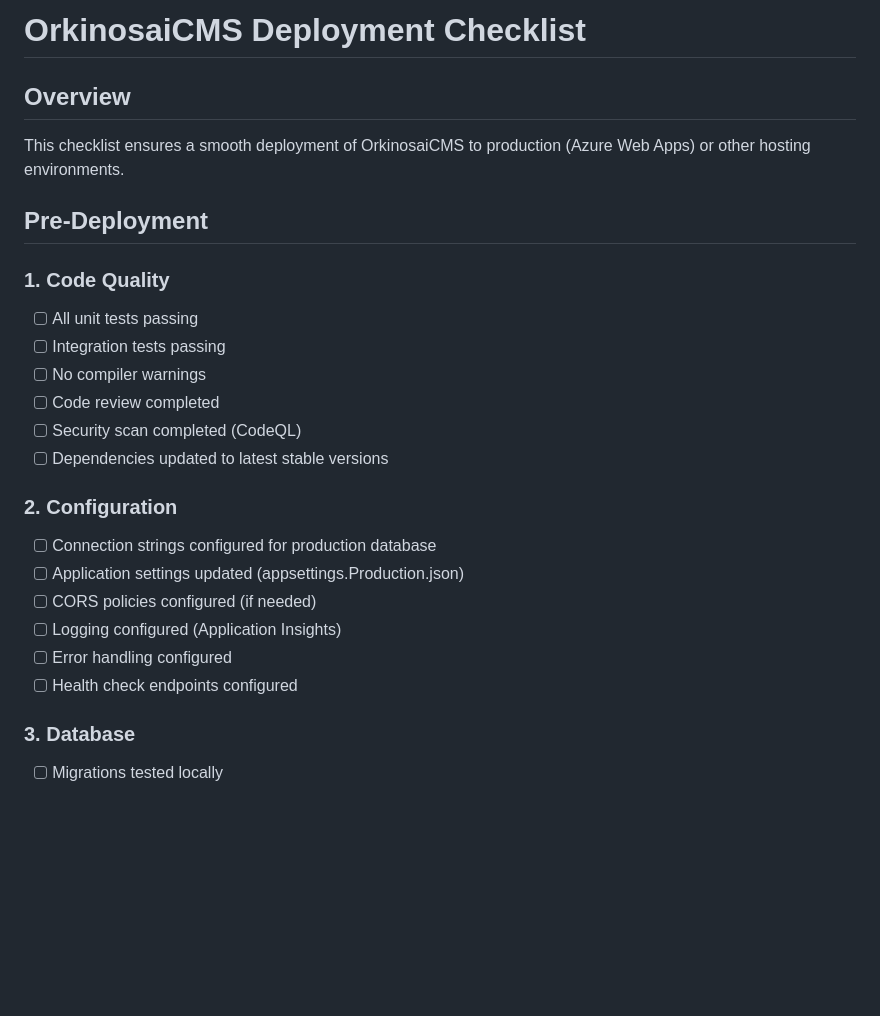
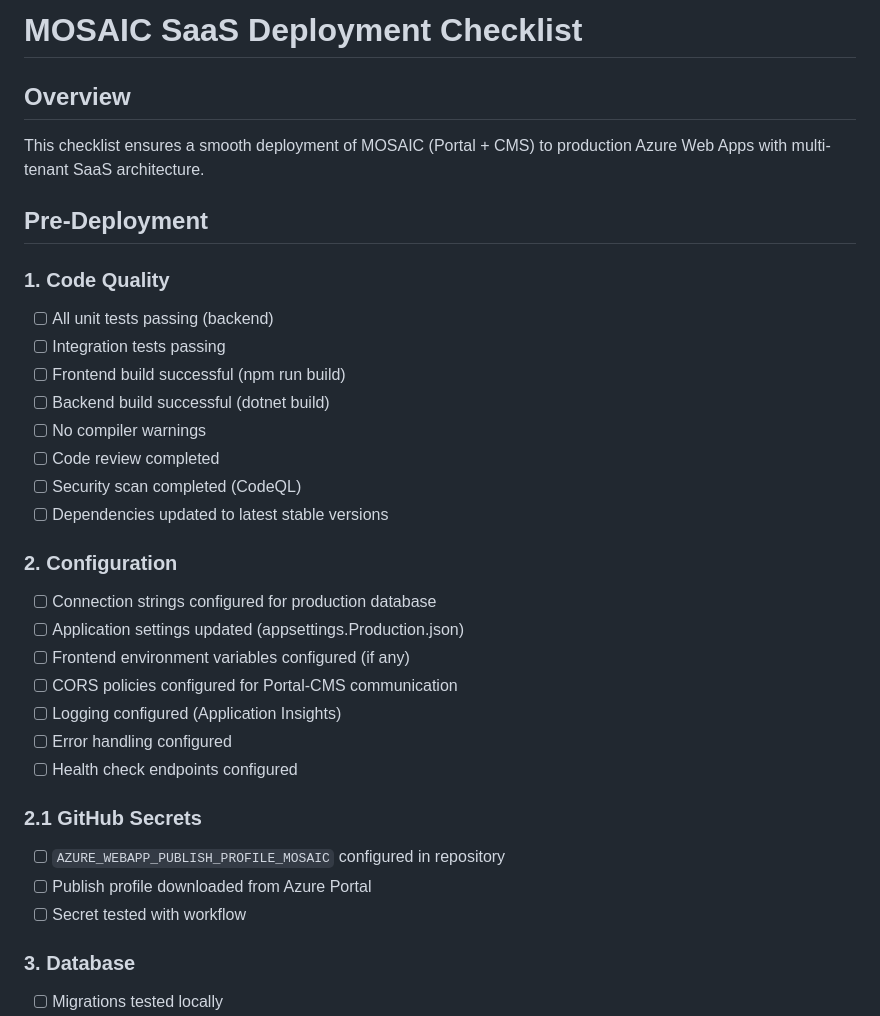
Before and after one commit to orkinosai25-org/mosaic, a Markdown page: docs/DEPLOYMENT_CHECKLIST.md, the part around one of its changes. Drawn GitHub-style; blank space fills up the shorter version.

```diff
--- a/docs/DEPLOYMENT_CHECKLIST.md
+++ b/docs/DEPLOYMENT_CHECKLIST.md
@@ -1,14 +1,16 @@
-# OrkinosaiCMS Deployment Checklist
+# MOSAIC SaaS Deployment Checklist
 
 ## Overview
 
-This checklist ensures a smooth deployment of OrkinosaiCMS to production (Azure Web Apps) or other hosting environments.
+This checklist ensures a smooth deployment of MOSAIC (Portal + CMS) to production Azure Web Apps with multi-tenant SaaS architecture.
 
 ## Pre-Deployment
 
 ### 1. Code Quality
-- [ ] All unit tests passing
+- [ ] All unit tests passing (backend)
 - [ ] Integration tests passing
+- [ ] Frontend build successful (npm run build)
+- [ ] Backend build successful (dotnet build)
 - [ ] No compiler warnings
 - [ ] Code review completed
 - [ ] Security scan completed (CodeQL)
@@ -17,10 +19,16 @@ This checklist ensures a smooth deployment of OrkinosaiCMS to production (Azure
 ### 2. Configuration
 - [ ] Connection strings configured for production database
 - [ ] Application settings updated (appsettings.Production.json)
-- [ ] CORS policies configured (if needed)
+- [ ] Frontend environment variables configured (if any)
+- [ ] CORS policies configured for Portal-CMS communication
 - [ ] Logging configured (Application Insights)
 - [ ] Error handling configured
 - [ ] Health check endpoints configured
+
+### 2.1 GitHub Secrets
+- [ ] `AZURE_WEBAPP_PUBLISH_PROFILE_MOSAIC` configured in repository
+- [ ] Publish profile downloaded from Azure Portal
+- [ ] Secret tested with workflow
 
 ### 3. Database
 - [ ] Migrations tested locally
```
Also changed, not shown: other parts of docs/DEPLOYMENT_CHECKLIST.md (+39 -1 lines), README.md (+25 -0 lines).
